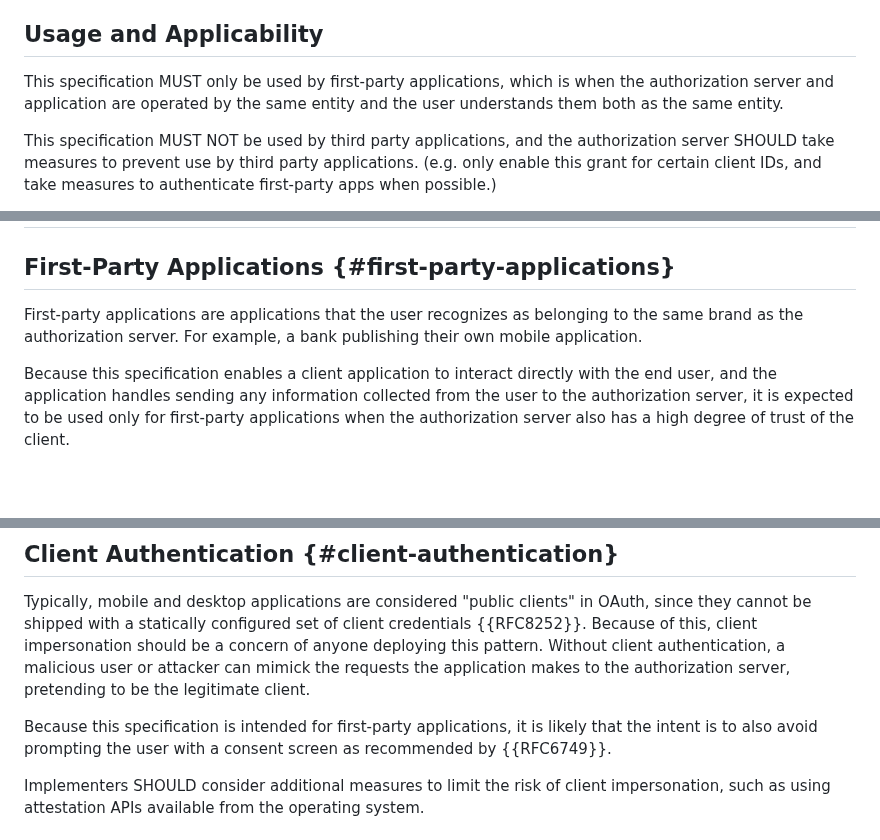
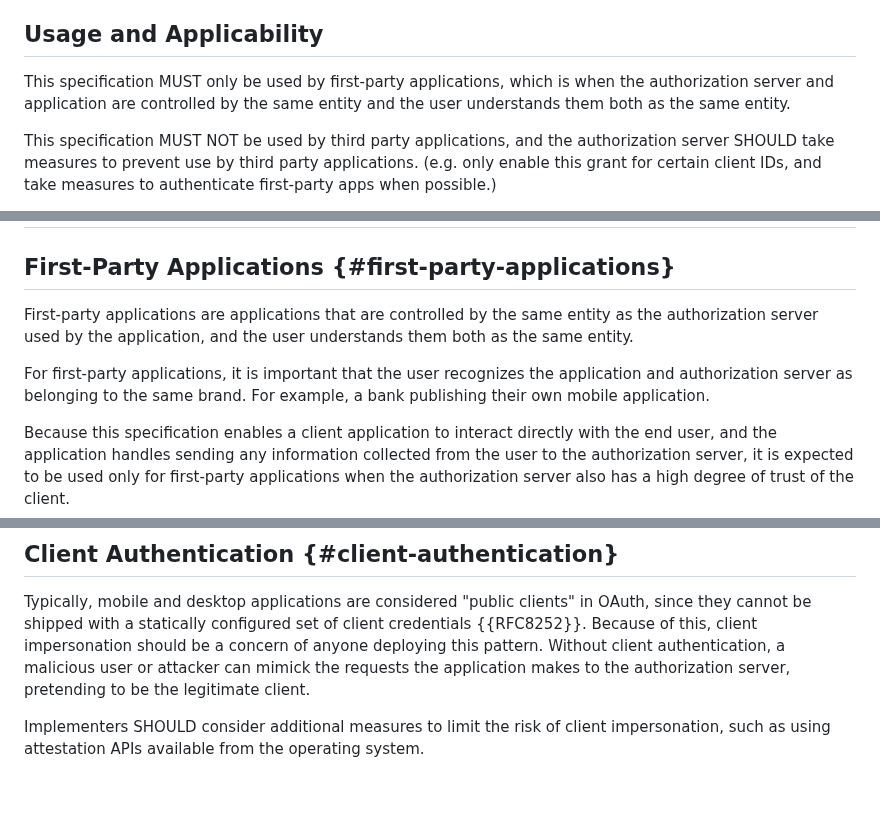
Before and after one commit to oauth-wg/oauth-first-party-apps, a Markdown page: draft-parecki-oauth-first-party-apps.md, 3 parts joined by grey strips. GitHub-like rendering; blank space fills up the shorter version.

Commit message:
revise definition of first party apps

```diff
--- a/draft-parecki-oauth-first-party-apps.md
+++ b/draft-parecki-oauth-first-party-apps.md
@@ -125,7 +125,7 @@ This draft also extends the token response (typically for use in response to a r
 
 ## Usage and Applicability
 
-This specification MUST only be used by first-party applications, which is when the authorization server and application are operated by the same entity and the user understands them both as the same entity.
+This specification MUST only be used by first-party applications, which is when the authorization server and application are controlled by the same entity and the user understands them both as the same entity.
 
 This specification MUST NOT be used by third party applications, and the authorization server SHOULD take measures to prevent use by third party applications. (e.g. only enable this grant for certain client IDs, and take measures to authenticate first-party apps when possible.)
 
@@ -557,7 +557,9 @@ The following authorization server metadata parameters {{RFC8414}} are introduce
 
 ## First-Party Applications {#first-party-applications}
 
-First-party applications are applications that the user recognizes as belonging to the same brand as the authorization server. For example, a bank publishing their own mobile application.
+First-party applications are applications that are controlled by the same entity as the authorization server used by the application, and the user understands them both as the same entity.
+
+For first-party applications, it is important that the user recognizes the application and authorization server as belonging to the same brand. For example, a bank publishing their own mobile application.
 
 Because this specification enables a client application to interact directly with the end user, and the application handles sending any information collected from the user to the authorization server, it is expected to be used only for first-party applications when the authorization server also has a high degree of trust of the client.
 
@@ -583,8 +585,6 @@ An authorization server may already have a combination of built-in or 3rd party
 ## Client Authentication {#client-authentication}
 
 Typically, mobile and desktop applications are considered "public clients" in OAuth, since they cannot be shipped with a statically configured set of client credentials {{RFC8252}}. Because of this, client impersonation should be a concern of anyone deploying this pattern. Without client authentication, a malicious user or attacker can mimick the requests the application makes to the authorization server, pretending to be the legitimate client.
-
-Because this specification is intended for first-party applications, it is likely that the intent is to also avoid prompting the user with a consent screen as recommended by {{RFC6749}}.
 
 Implementers SHOULD consider additional measures to limit the risk of client impersonation, such as using attestation APIs available from the operating system.
 
```
